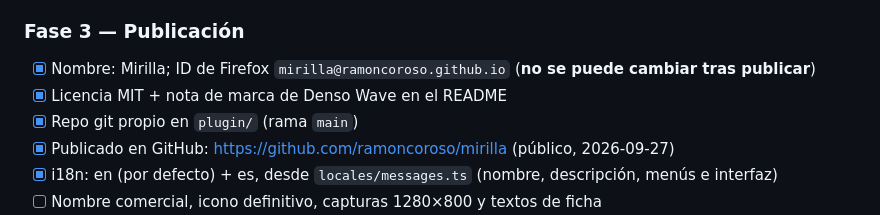
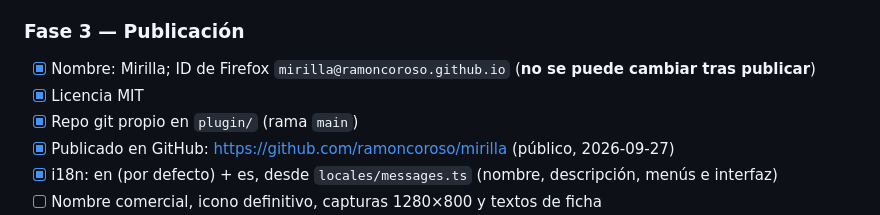
Before and after one commit to ramoncoroso/mirilla, a Markdown page: PLAN.md, the part around the change. Drawn GitHub-style.

```diff
--- a/PLAN.md
+++ b/PLAN.md
@@ -57,7 +57,7 @@ y metieron adware. Nos diferenciamos por:
 
 ### Fase 3 — Publicación
 - [x] Nombre: Mirilla; ID de Firefox `mirilla@ramoncoroso.github.io` (**no se puede cambiar tras publicar**)
-- [x] Licencia MIT + nota de marca de Denso Wave en el README
+- [x] Licencia MIT
 - [x] Repo git propio en `plugin/` (rama `main`)
 - [x] Publicado en GitHub: https://github.com/ramoncoroso/mirilla (público, 2026-09-27)
 - [x] i18n: en (por defecto) + es, desde `locales/messages.ts` (nombre, descripción, menús e interfaz)
```
Also changed, not shown: README.es.md (+0 -2 lines), README.md (+0 -2 lines).
